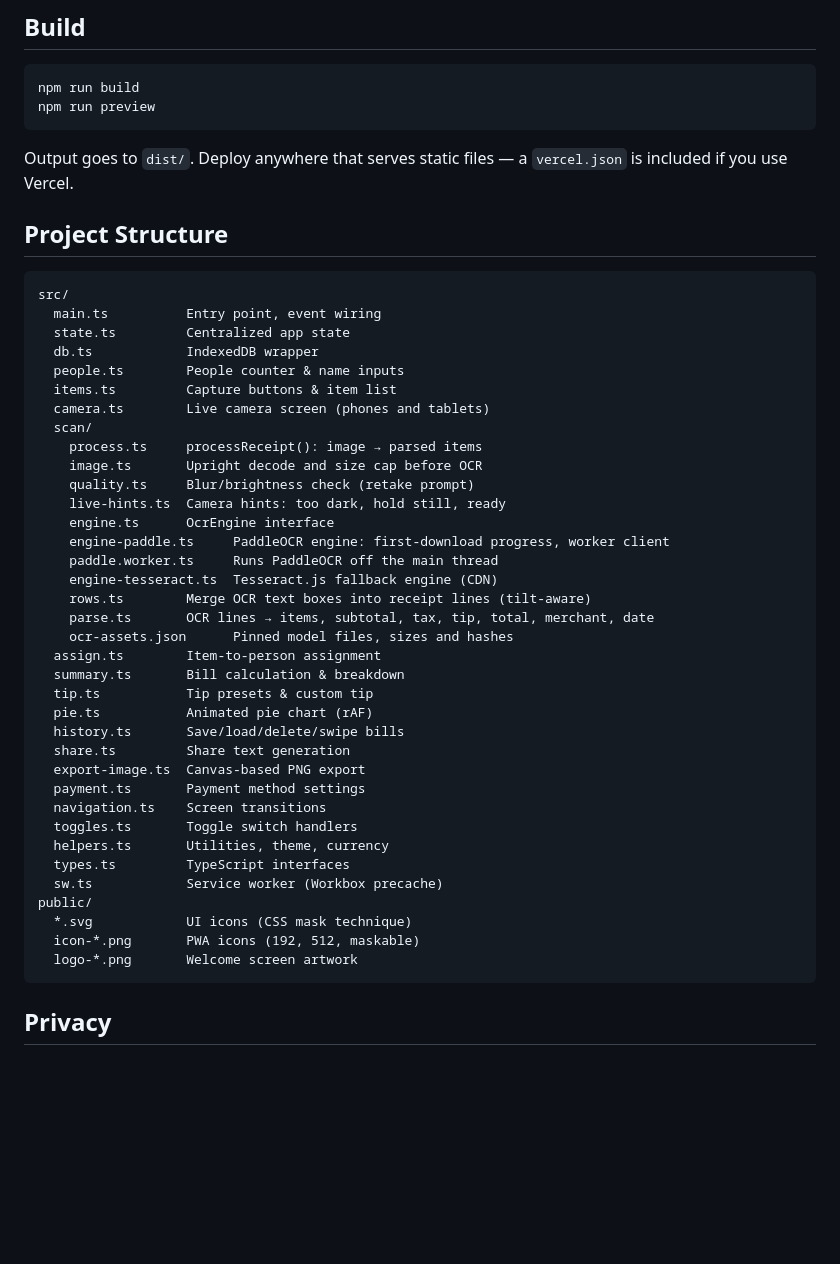
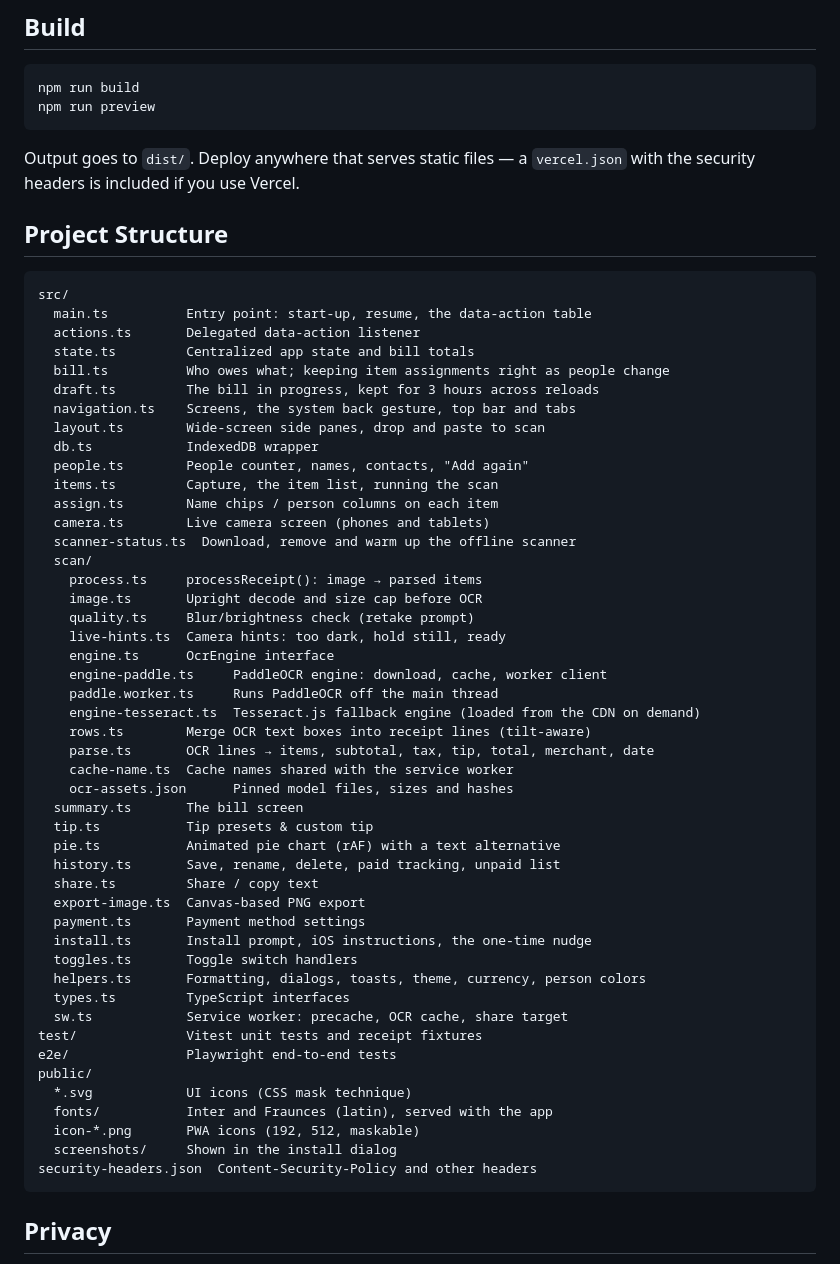
Before and after one commit to hansvidaure24/SliceOfPie, a Markdown page: README.md, the part around the change printed below. Drawn GitHub-style; blank space fills up the shorter version.

````diff
--- a/README.md
+++ b/README.md
@@ -85,47 +113,58 @@ npm run build
 npm run preview
 ```
 
-Output goes to `dist/`. Deploy anywhere that serves static files — a `vercel.json` is included if you use Vercel.
+Output goes to `dist/`. Deploy anywhere that serves static files — a `vercel.json` with the security headers is included if you use Vercel.
 
 ## Project Structure
 
 ```text
 src/
-  main.ts          Entry point, event wiring
-  state.ts         Centralized app state
+  main.ts          Entry point: start-up, resume, the data-action table
+  actions.ts       Delegated data-action listener
+  state.ts         Centralized app state and bill totals
+  bill.ts          Who owes what; keeping item assignments right as people change
+  draft.ts         The bill in progress, kept for 3 hours across reloads
+  navigation.ts    Screens, the system back gesture, top bar and tabs
+  layout.ts        Wide-screen side panes, drop and paste to scan
   db.ts            IndexedDB wrapper
-  people.ts        People counter & name inputs
-  items.ts         Capture buttons & item list
+  people.ts        People counter, names, contacts, "Add again"
+  items.ts         Capture, the item list, running the scan
+  assign.ts        Name chips / person columns on each item
   camera.ts        Live camera screen (phones and tablets)
+  scanner-status.ts  Download, remove and warm up the offline scanner
   scan/
     process.ts     processReceipt(): image → parsed items
     image.ts       Upright decode and size cap before OCR
     quality.ts     Blur/brightness check (retake prompt)
     live-hints.ts  Camera hints: too dark, hold still, ready
     engine.ts      OcrEngine interface
-    engine-paddle.ts     PaddleOCR engine: first-download progress, worker client
+    engine-paddle.ts     PaddleOCR engine: download, cache, worker client
     paddle.worker.ts     Runs PaddleOCR off the main thread
-    engine-tesseract.ts  Tesseract.js fallback engine (CDN)
+    engine-tesseract.ts  Tesseract.js fallback engine (loaded from the CDN on demand)
     rows.ts        Merge OCR text boxes into receipt lines (tilt-aware)
     parse.ts       OCR lines → items, subtotal, tax, tip, total, merchant, date
+    cache-name.ts  Cache names shared with the service worker
     ocr-assets.json      Pinned model files, sizes and hashes
-  assign.ts        Item-to-person assignment
-  summary.ts       Bill calculation & breakdown
+  summary.ts       The bill screen
   tip.ts           Tip presets & custom tip
-  pie.ts           Animated pie chart (rAF)
-  history.ts       Save/load/delete/swipe bills
-  share.ts         Share text generation
+  pie.ts           Animated pie chart (rAF) with a text alternative
+  history.ts       Save, rename, delete, paid tracking, unpaid list
+  share.ts         Share / copy text
   export-image.ts  Canvas-based PNG export
   payment.ts       Payment method settings
-  navigation.ts    Screen transitions
+  install.ts       Install prompt, iOS instructions, the one-time nudge
   toggles.ts       Toggle switch handlers
-  helpers.ts       Utilities, theme, currency
+  helpers.ts       Formatting, dialogs, toasts, theme, currency, person colors
   types.ts         TypeScript interfaces
-  sw.ts            Service worker (Workbox precache)
+  sw.ts            Service worker: precache, OCR cache, share target
+test/              Vitest unit tests and receipt fixtures
+e2e/               Playwright end-to-end tests
 public/
   *.svg            UI icons (CSS mask technique)
+  fonts/           Inter and Fraunces (latin), served with the app
   icon-*.png       PWA icons (192, 512, maskable)
-  logo-*.png       Welcome screen artwork
+  screenshots/     Shown in the install dialog
+security-headers.json  Content-Security-Policy and other headers
 ```
 
 ## Privacy
````
Also changed, not shown: other parts of README.md (+51 -23 lines), docs/screenshot-desktop.png (added), docs/screenshot-history.png, docs/screenshot-items.png (added), docs/screenshot-summary.png, docs/screenshot-welcome.png, 1 other file.
